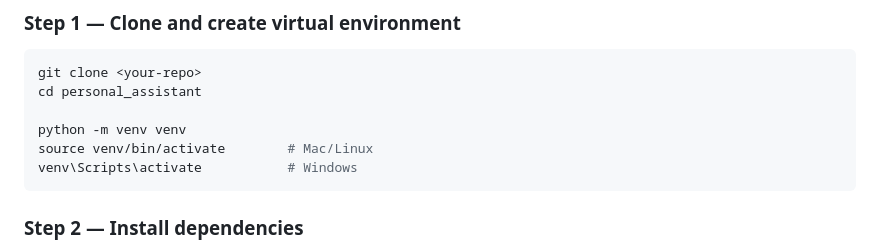
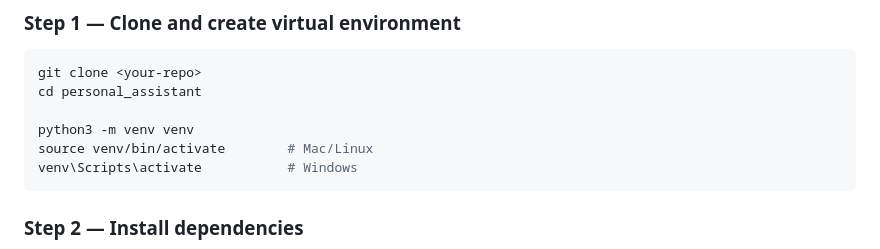
Before and after one commit to genai-777/personal-assistant-capstone-project-2026, a Markdown page: README.md, the part around the change. GitHub-like rendering.

````diff
--- a/README.md
+++ b/README.md
@@ -63,7 +63,7 @@ personal_assistant/
 git clone <your-repo>
 cd personal_assistant
 
-python -m venv venv
+python3 -m venv venv
 source venv/bin/activate        # Mac/Linux
 venv\Scripts\activate           # Windows
 ```
````
